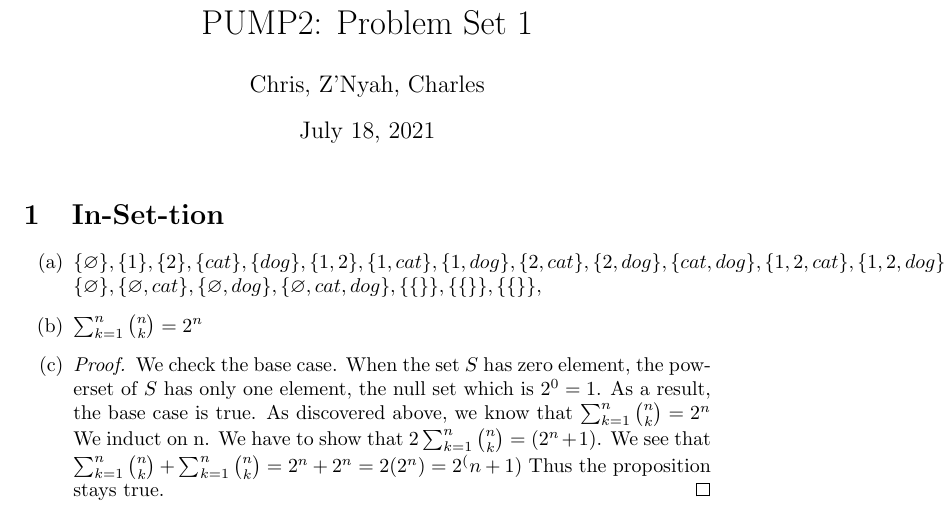
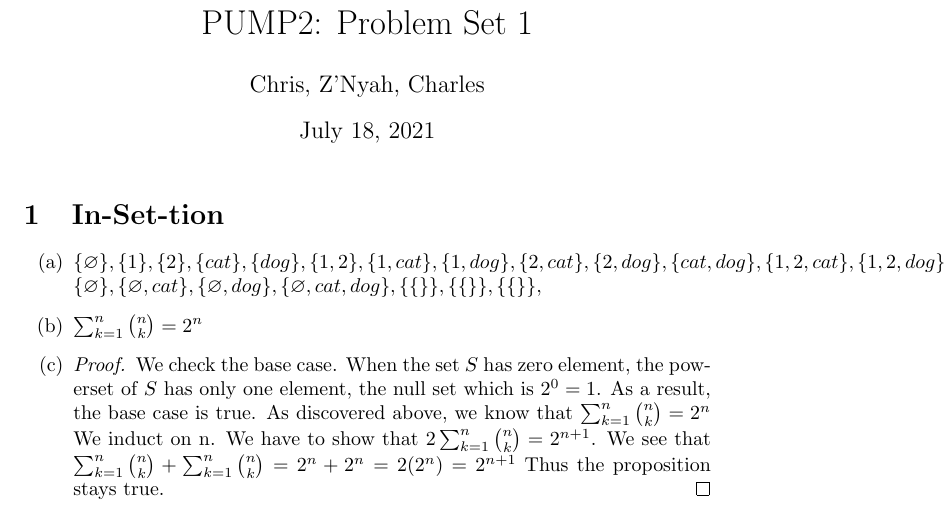
Before and after one commit to chrislee159/pset, a LaTeX problem sheet (pset1.tex): part of the page, cut so that both start at the same text. Compiled offline with pdfLaTeX.

Commit message:
1.c) finished

```diff
--- a/pset1.tex
+++ b/pset1.tex
@@ -39,7 +39,7 @@
 	\item $ \sum_{k=1}^{n} {n \choose k} = 2^n$
 	\item
 	\begin{proof}
-		We check the base case. When the set $S$ has zero element, the powerset of $S$ has only one element, the null set which is $2^0=1$. As a result, the base case is true. As discovered above, we know that $ \sum_{k=1}^{n} {n \choose k} = 2^n$ We induct on n. We have to show that $ 2\sum_{k=1}^{n} {n \choose k} = (2^n+1)$. We see that $\sum_{k=1}^{n} {n \choose k} + \sum_{k=1}^{n} {n \choose k} = 2^n + 2^n = 2(2^n) = 2^(n+1)$ Thus the proposition stays true.
+		We check the base case. When the set $S$ has zero element, the powerset of $S$ has only one element, the null set which is $2^0=1$. As a result, the base case is true. As discovered above, we know that $ \sum_{k=1}^{n} {n \choose k} = 2^n$ We induct on n. We have to show that $ 2\sum_{k=1}^{n} {n \choose k} = 2^{n+1}$. We see that $\sum_{k=1}^{n} {n \choose k} + \sum_{k=1}^{n} {n \choose k} = 2^n + 2^n = 2(2^n) = 2^{n+1}$ Thus the proposition stays true.
 	\end{proof}
 \end{enumerate}
 \end{document}
```
Also changed, not shown: pset1.pdf, 5 other files.
